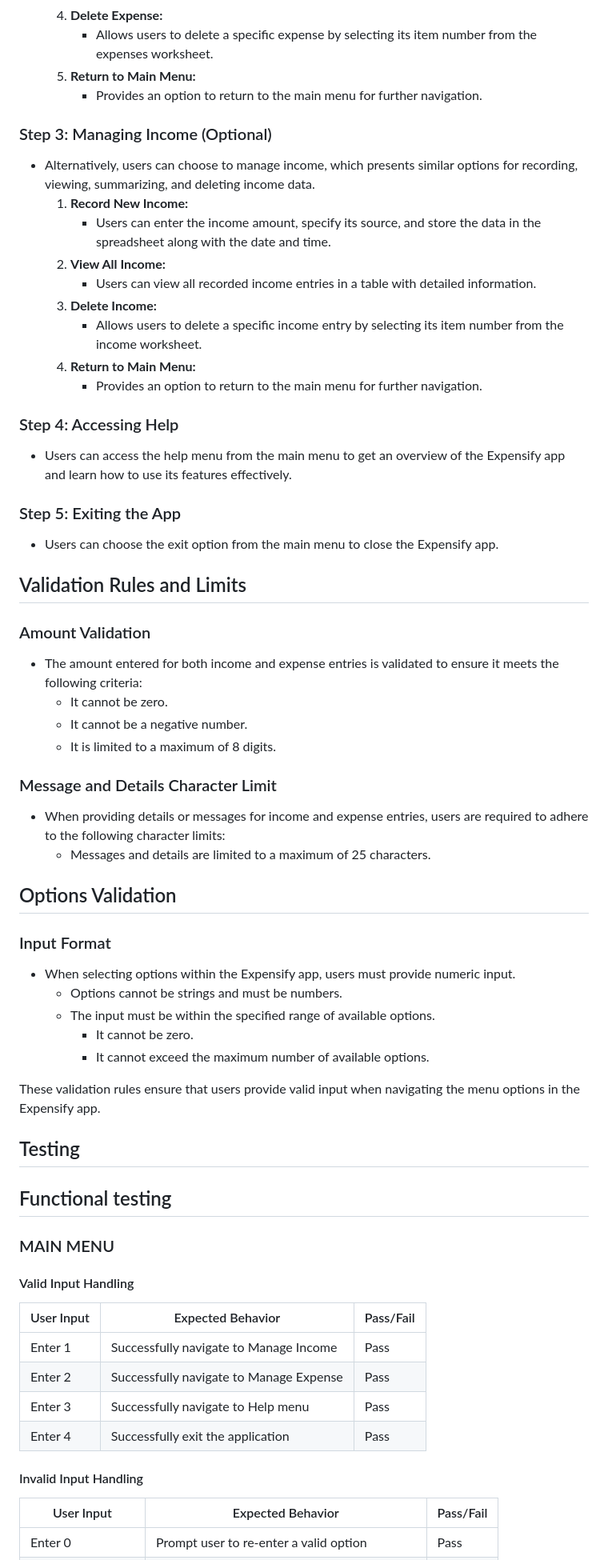
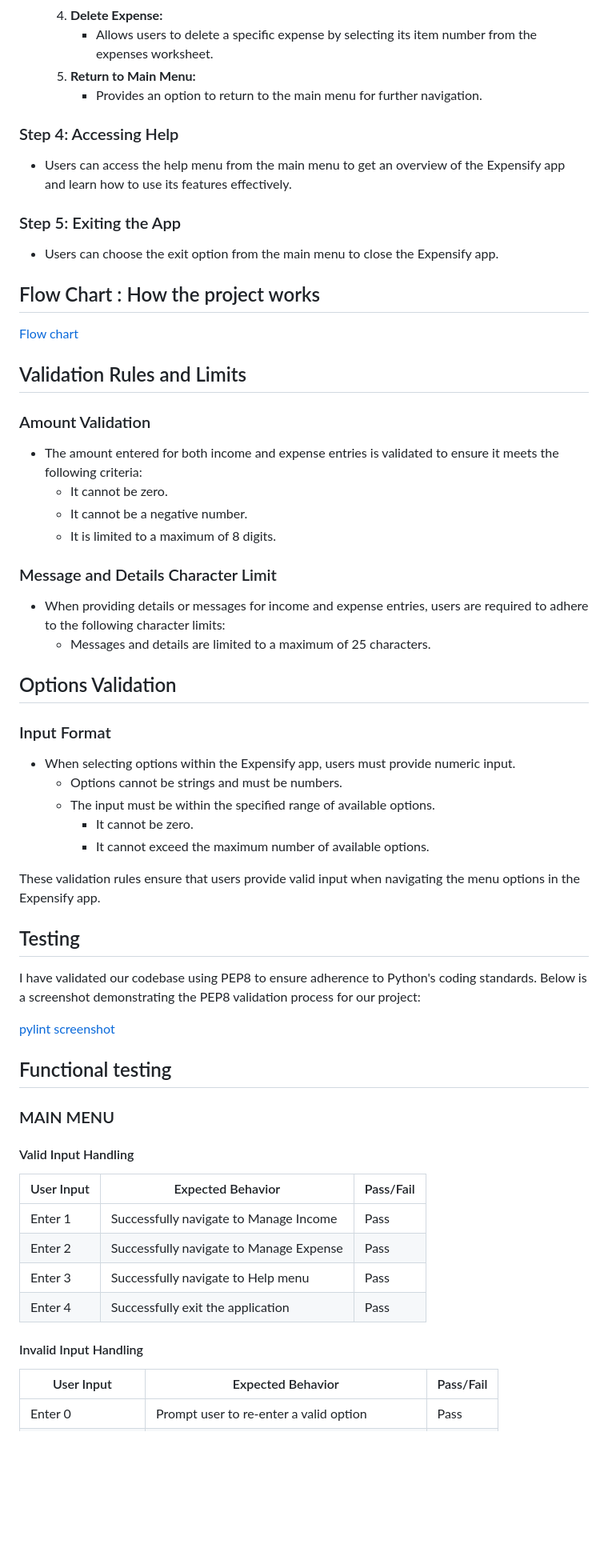
Before and after one commit to Saranyajayakumaran/Expensify, a Markdown page: README.md, the part around the change printed below. Shown: that part at 80% size. GitHub-like rendering; blank space fills up the shorter version.

Commit message:
Add screenshots in read me

```diff
--- a/README.md
+++ b/README.md
@@ -116,17 +148,6 @@ https://expense-track-77e4d822539c.herokuapp.com/
   4. **Delete Expense:**
       - Allows users to delete a specific expense by selecting its item number from the expenses worksheet.
   5. **Return to Main Menu:**
-      - Provides an option to return to the main menu for further navigation.
-
-### Step 3: Managing Income (Optional)
-- Alternatively, users can choose to manage income, which presents similar options for recording, viewing, summarizing, and deleting income data.
-  1. **Record New Income:**
-      - Users can enter the income amount, specify its source, and store the data in the spreadsheet along with the date and time.
-  2. **View All Income:**
-      - Users can view all recorded income entries in a table with detailed information.
-  3. **Delete Income:**
-      - Allows users to delete a specific income entry by selecting its item number from the income worksheet.
-  4. **Return to Main Menu:**
       - Provides an option to return to the main menu for further navigation.
 
 ### Step 4: Accessing Help
@@ -136,21 +157,28 @@ https://expense-track-77e4d822539c.herokuapp.com/
 - Users can choose the exit option from the main menu to close the Expensify app.
 
 
+## Flow Chart : How the project works
+
+[Flow chart](https://github.com/Saranyajayakumaran/Expensify/blob/main/images/flowchart.png)
+
 ## Validation Rules and Limits
 
 ### Amount Validation
+
 - The amount entered for both income and expense entries is validated to ensure it meets the following criteria:
   - It cannot be zero.
   - It cannot be a negative number.
   - It is limited to a maximum of 8 digits.
 
 ### Message and Details Character Limit
+
 - When providing details or messages for income and expense entries, users are required to adhere to the following character limits:
   - Messages and details are limited to a maximum of 25 characters.
 
 ## Options Validation
 
 ### Input Format
+
 - When selecting options within the Expensify app, users must provide numeric input.
   - Options cannot be strings and must be numbers.
   - The input must be within the specified range of available options.
@@ -161,9 +189,14 @@ These validation rules ensure that users provide valid input when navigating the
 
 ## Testing
 
+I have validated our codebase using PEP8 to ensure adherence to Python's coding standards. Below is a screenshot demonstrating the PEP8 validation process for our project:
+
+[pylint screenshot](https://github.com/Saranyajayakumaran/Expensify/blob/main/images/screen%20shot%20pep8.png)
+
 ## Functional testing
 
 ### MAIN MENU
+
 #### Valid Input Handling
 
 |User Input|Expected Behavior|Pass/Fail|
@@ -175,6 +208,7 @@ These validation rules ensure that users provide valid input when navigating the
 
 
 #### Invalid Input Handling
+
 |User Input|Expected Behavior|Pass/Fail|
 |----------|-----------------|---------|
 |Enter 0|Prompt user to re-enter a valid option|Pass|
```
Also changed, not shown: other parts of README.md (+61 -3 lines).
